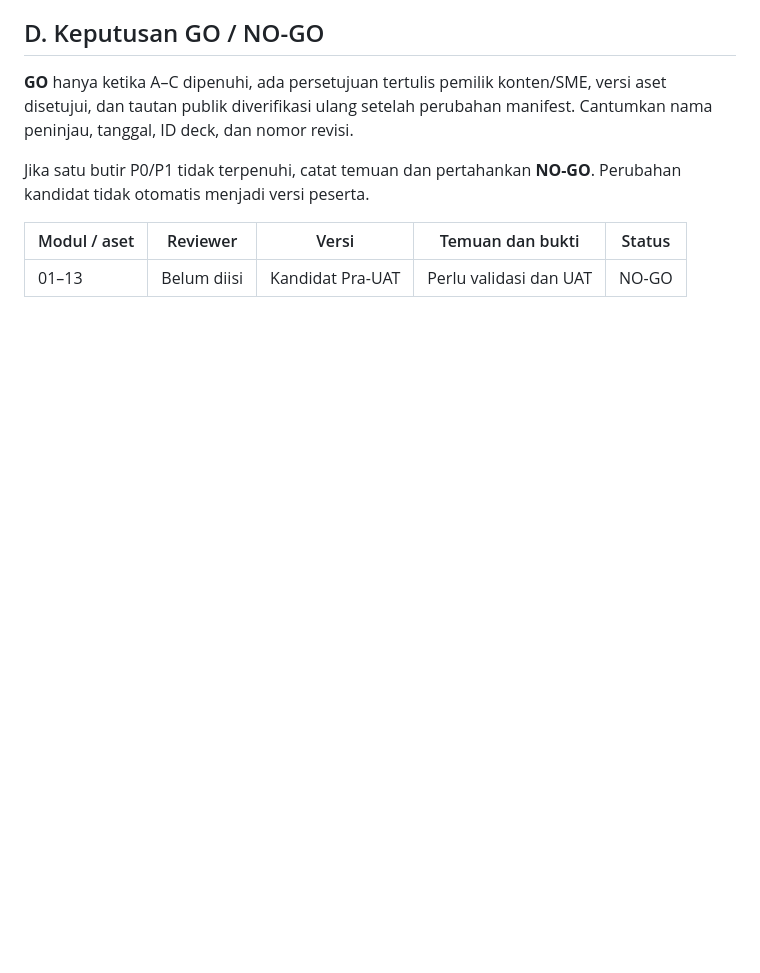
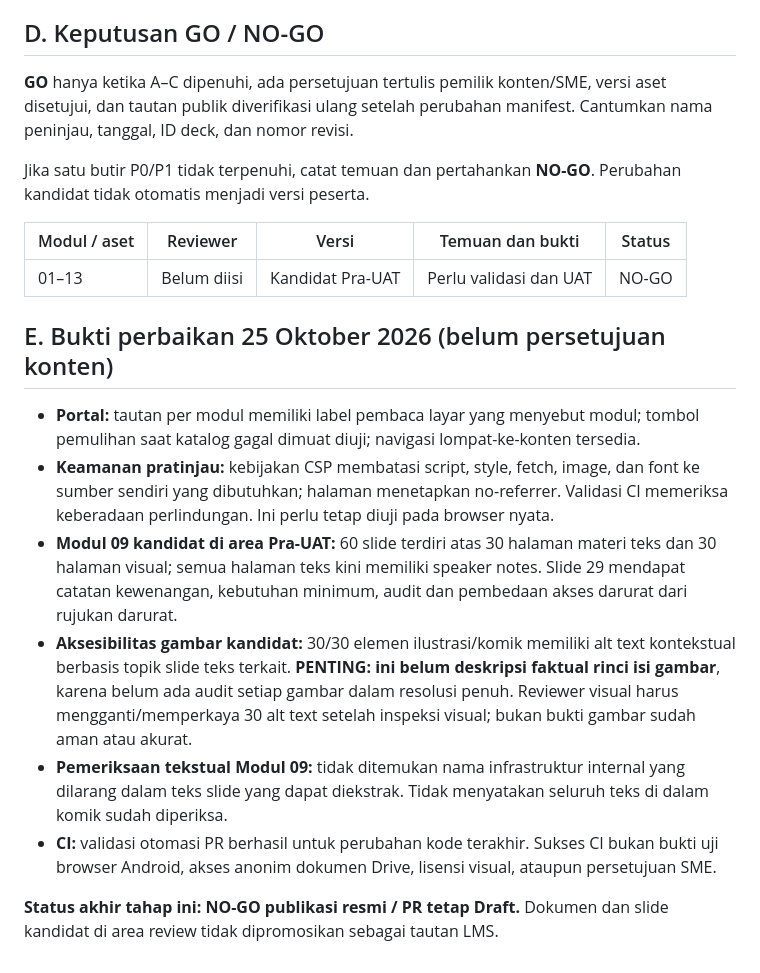
Before and after one commit to bofandra/lms-satusehat, a Markdown page: docs/UAT-PRA-RELEASE.md, the part around the change. Drawn GitHub-style; blank space fills up the shorter version.

Commit message:
docs(lms): record Modul 09 image accessibility backlog and Pra-UAT evidence

```diff
--- a/docs/UAT-PRA-RELEASE.md
+++ b/docs/UAT-PRA-RELEASE.md
@@ -46,3 +46,15 @@ Jika satu butir P0/P1 tidak terpenuhi, catat temuan dan pertahankan **NO-GO**. P
 | Modul / aset | Reviewer | Versi | Temuan dan bukti | Status |
 |---|---|---|---|---|
 | 01–13 | Belum diisi | Kandidat Pra-UAT | Perlu validasi dan UAT | NO-GO |
+
+
+## E. Bukti perbaikan 25 Oktober 2026 (belum persetujuan konten)
+
+- **Portal:** tautan per modul memiliki label pembaca layar yang menyebut modul; tombol pemulihan saat katalog gagal dimuat diuji; navigasi lompat-ke-konten tersedia.
+- **Keamanan pratinjau:** kebijakan CSP membatasi script, style, fetch, image, dan font ke sumber sendiri yang dibutuhkan; halaman menetapkan no-referrer. Validasi CI memeriksa keberadaan perlindungan. Ini perlu tetap diuji pada browser nyata.
+- **Modul 09 kandidat di area Pra-UAT:** 60 slide terdiri atas 30 halaman materi teks dan 30 halaman visual; semua halaman teks kini memiliki speaker notes. Slide 29 mendapat catatan kewenangan, kebutuhan minimum, audit dan pembedaan akses darurat dari rujukan darurat.
+- **Aksesibilitas gambar kandidat:** 30/30 elemen ilustrasi/komik memiliki alt text kontekstual berbasis topik slide teks terkait. **PENTING: ini belum deskripsi faktual rinci isi gambar**, karena belum ada audit setiap gambar dalam resolusi penuh. Reviewer visual harus mengganti/memperkaya 30 alt text setelah inspeksi visual; bukan bukti gambar sudah aman atau akurat.
+- **Pemeriksaan tekstual Modul 09:** tidak ditemukan nama infrastruktur internal yang dilarang dalam teks slide yang dapat diekstrak. Tidak menyatakan seluruh teks di dalam komik sudah diperiksa.
+- **CI:** validasi otomasi PR berhasil untuk perubahan kode terakhir. Sukses CI bukan bukti uji browser Android, akses anonim dokumen Drive, lisensi visual, ataupun persetujuan SME.
+
+**Status akhir tahap ini: NO-GO publikasi resmi / PR tetap Draft.** Dokumen dan slide kandidat di area review tidak dipromosikan sebagai tautan LMS.
```
